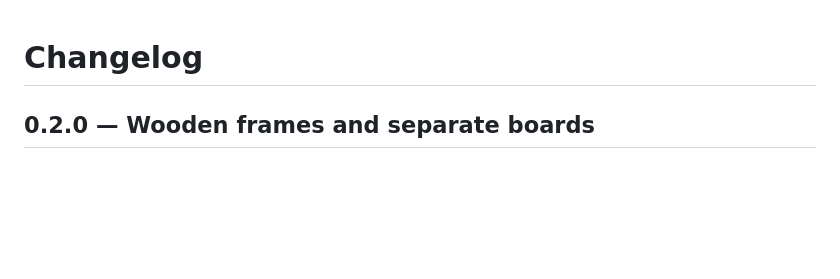
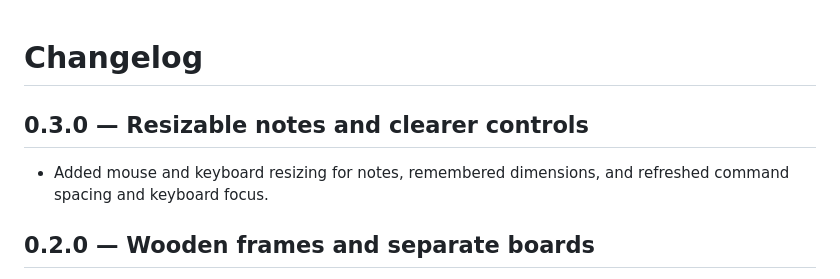
Before and after one commit to JFellores/Classic-Corkboard, a Markdown page: CHANGELOG.md, the part around the change. GitHub-like rendering; blank space fills up the shorter version.

```diff
--- a/CHANGELOG.md
+++ b/CHANGELOG.md
@@ -1,4 +1,8 @@
 # Changelog
+
+## 0.3.0 — Resizable notes and clearer controls
+
+- Added mouse and keyboard resizing for notes, remembered dimensions, and refreshed command spacing and keyboard focus.
 
 ## 0.2.0 — Wooden frames and separate boards
 
```
Also changed, not shown: README.md (+4 -4 lines), docs/images/release-0.2.0.jpg (deleted), docs/images/release-0.3.0.jpg (added), 6 other files.
